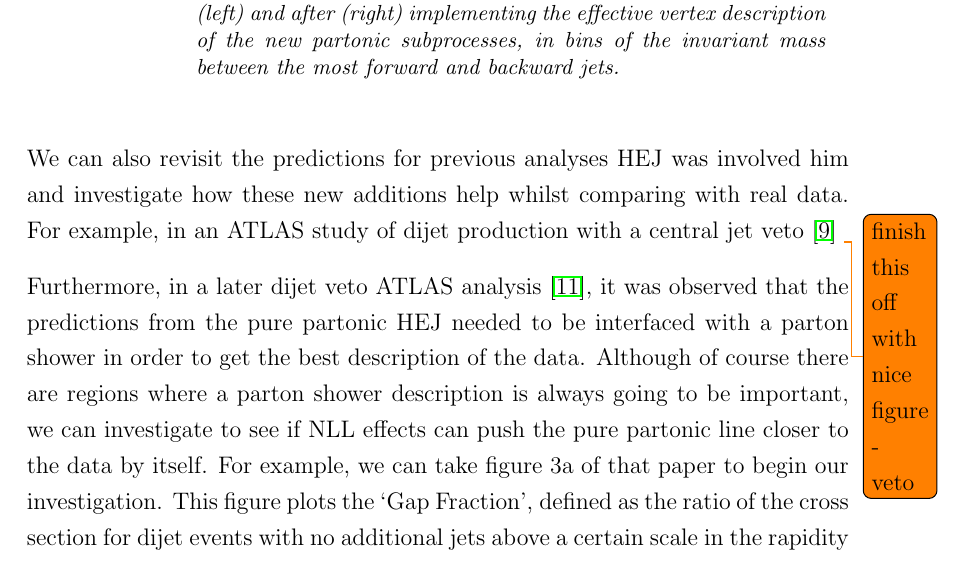
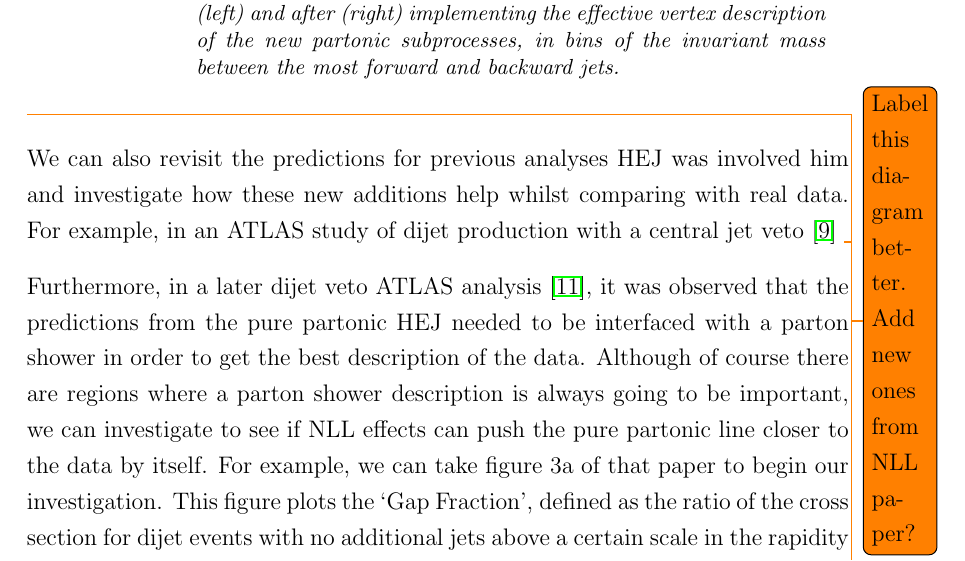
Before and after one commit to JimNero009/Thesis, a LaTeX thesis (master.tex, which reads chapter3/chapter3.tex): part of page 115 of 165, cut so that both start at the same text. Compiled offline with pdfLaTeX.

Commit message:
Added note to update qqx plots

```diff
--- a/chapter3/chapter3.tex
+++ b/chapter3/chapter3.tex
@@ -560,7 +560,7 @@ One advantage of now being able to resum these partonic subprocesses is that it
 \caption{A breakdown of contributing parts to the jet cross section before (left) and after (right) implementing the effective vertex description of the new partonic subprocesses, in bins of the invariant mass between the most forward and backward jets.}
 \label{fig:fklmigration}
 \end{figure}
-
+\todo{Label this diagram better. Add new ones from NLL paper?}
 We can also revisit the predictions for previous analyses HEJ was involved him and investigate how these new additions help whilst comparing with real data. For example, in an ATLAS study of dijet production with a central jet veto \cite{Aad2011} \todo{finish this off with nice figure - veto}
 
 Furthermore, in a later dijet veto ATLAS analysis \cite{Aad2014}, it was observed that the predictions from the pure partonic HEJ needed to be interfaced with a parton shower in order to get the best description of the data. Although of course there are regions where a parton shower description is always going to be important, we can investigate to see if NLL effects can push the pure partonic line closer to the data by itself. For example, we can take figure 3a of that paper to begin our investigation. This figure plots the `Gap Fraction', defined as the ratio of the cross section for dijet events with no additional jets above a certain scale in the rapidity gap between the two jets to the cross section in total. Such an observable will clearly be sensitive to resummation effects, since we saw earlier that the rapidity gap plays a central role in the derivation of our amplitudes. In figure \ref{fig:newveto3a} we plot a comparison of data to four different HEJ runs, which correspond to the four different combinations of including/not including the unordered/sub-leading partonic processes corrections. The bottom right figure shows that the inclusion of both of these effects leads to a better description of the data everywhere, but in particular we `gain' a few extra bins at the left side of the figure. \todo{newveto}
```
Also changed, not shown: master.pdf, 11 other files.
